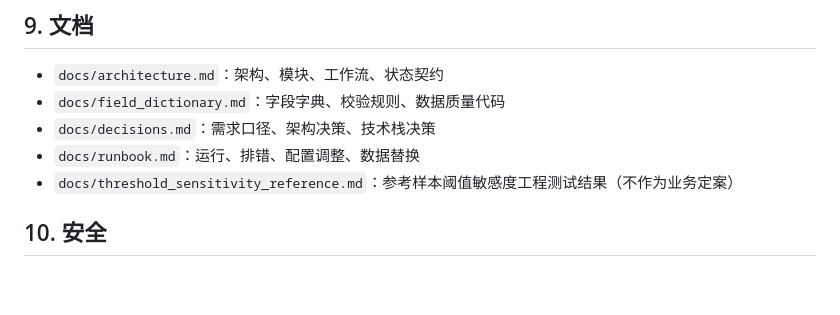
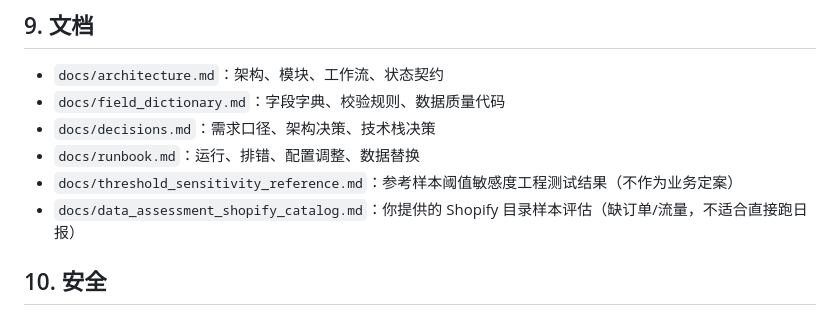
Before and after one commit to johnricy8-create/AI-yunying-agent, a Markdown page: README.md, the part around the change. Drawn GitHub-style; blank space fills up the shorter version.

Commit message:
docs: assess provided Shopify catalog sample against sales schema

```diff
--- a/README.md
+++ b/README.md
@@ -228,6 +228,7 @@ RAG 当前使用智谱 `embedding-3`（1024 维），与 GLM 共用一把 Key；
 - `docs/decisions.md`：需求口径、架构决策、技术栈决策
 - `docs/runbook.md`：运行、排错、配置调整、数据替换
 - `docs/threshold_sensitivity_reference.md`：参考样本阈值敏感度工程测试结果（不作为业务定案）
+- `docs/data_assessment_shopify_catalog.md`：你提供的 Shopify 目录样本评估（缺订单/流量，不适合直接跑日报）
 
 ## 10. 安全
 
```
Also changed, not shown: docs/data_assessment_shopify_catalog.md (added, +117 -0 lines), docs/decisions.md (+1 -0 lines).
